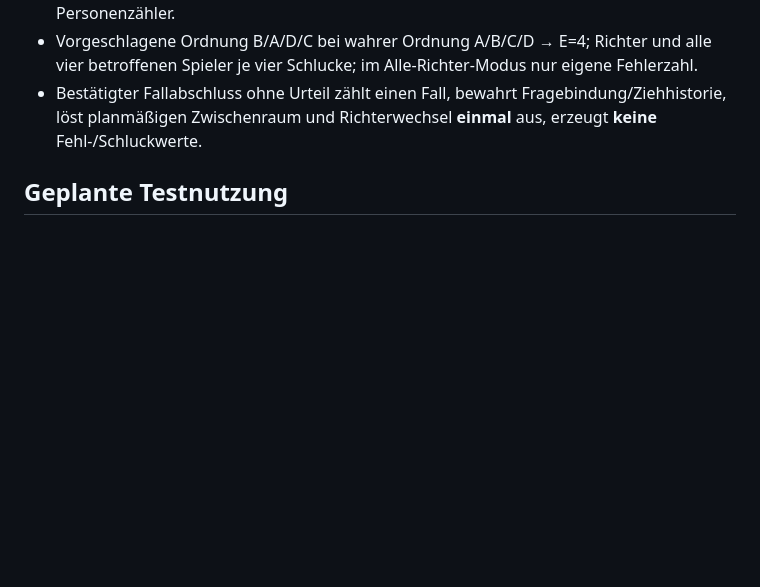
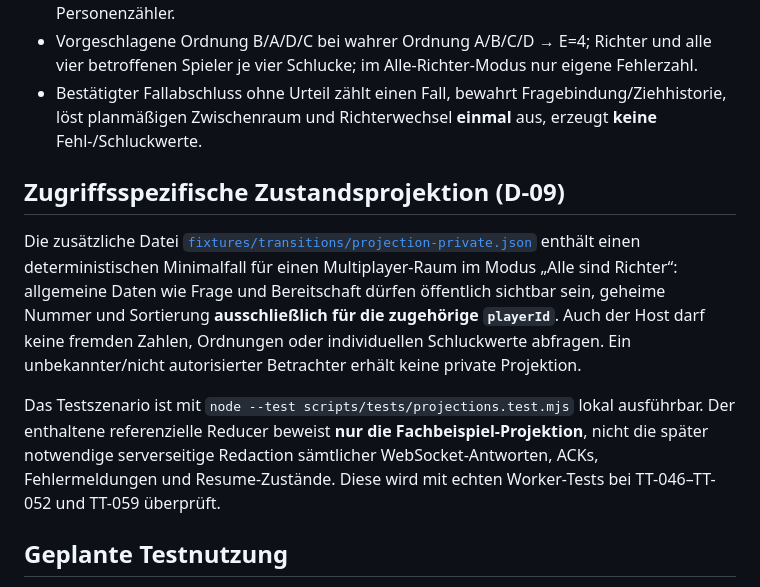
Before and after one commit to philip20794/Trinktribunal, a Markdown page: packages/protocol/README.md, the part around the change. Drawn GitHub-style; blank space fills up the shorter version.

Commit message:
[skip ci] TT-003: document D-09 private projection fixture and its security limits

```diff
--- a/packages/protocol/README.md
+++ b/packages/protocol/README.md
@@ -21,6 +21,12 @@ Fixtures geben keine plattformabhängigen PRNG-Seeds an, sondern **explizite gew
 - Vorgeschlagene Ordnung B/A/D/C bei wahrer Ordnung A/B/C/D → E=4; Richter und alle vier betroffenen Spieler je vier Schlucke; im Alle-Richter-Modus nur eigene Fehlerzahl.
 - Bestätigter Fallabschluss ohne Urteil zählt einen Fall, bewahrt Fragebindung/Ziehhistorie, löst planmäßigen Zwischenraum und Richterwechsel **einmal** aus, erzeugt **keine** Fehl-/Schluckwerte.
 
+## Zugriffsspezifische Zustandsprojektion (D-09)
+
+Die zusätzliche Datei [`fixtures/transitions/projection-private.json`](fixtures/transitions/projection-private.json) enthält einen deterministischen Minimalfall für einen Multiplayer-Raum im Modus „Alle sind Richter“: allgemeine Daten wie Frage und Bereitschaft dürfen öffentlich sichtbar sein, geheime Nummer und Sortierung **ausschließlich für die zugehörige `playerId`**. Auch der Host darf keine fremden Zahlen, Ordnungen oder individuellen Schluckwerte abfragen. Ein unbekannter/nicht autorisierter Betrachter erhält keine private Projektion.
+
+Das Testszenario ist mit `node --test scripts/tests/projections.test.mjs` lokal ausführbar. Der enthaltene referenzielle Reducer beweist **nur die Fachbeispiel-Projektion**, nicht die später notwendige serverseitige Redaction sämtlicher WebSocket-Antworten, ACKs, Fehlermeldungen und Resume-Zustände. Diese wird mit echten Worker-Tests bei TT-046–TT-052 und TT-059 überprüft.
+
 ## Geplante Testnutzung
 
 Für Node `node --test scripts/tests/protocol-fixtures.test.mjs` (ohne Netzwerk). Die Tests prüfen JSON, Eindeutigkeit von `fixtureId` sowie fachliche Beispiel-Invarianten, ersetzen aber **keine** spätere Ausführung derselben Beispiele in Dart und TypeScript. Bei einem späteren kanonischen Protokollschema darf nur die Struktur versioniert migriert werden, nicht die beschlossene Semantik.
```
